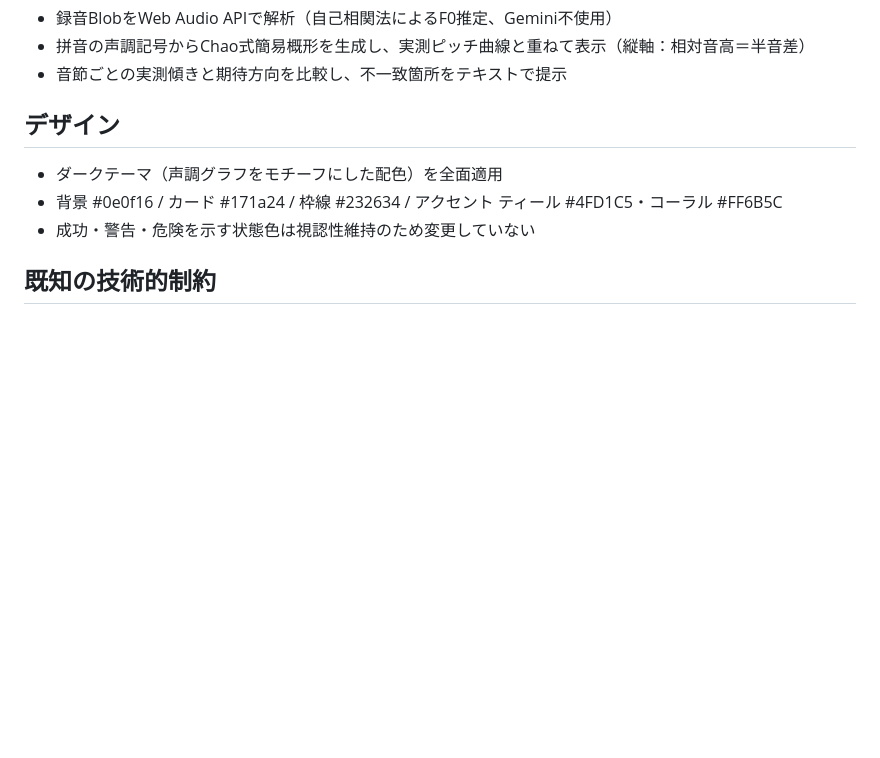
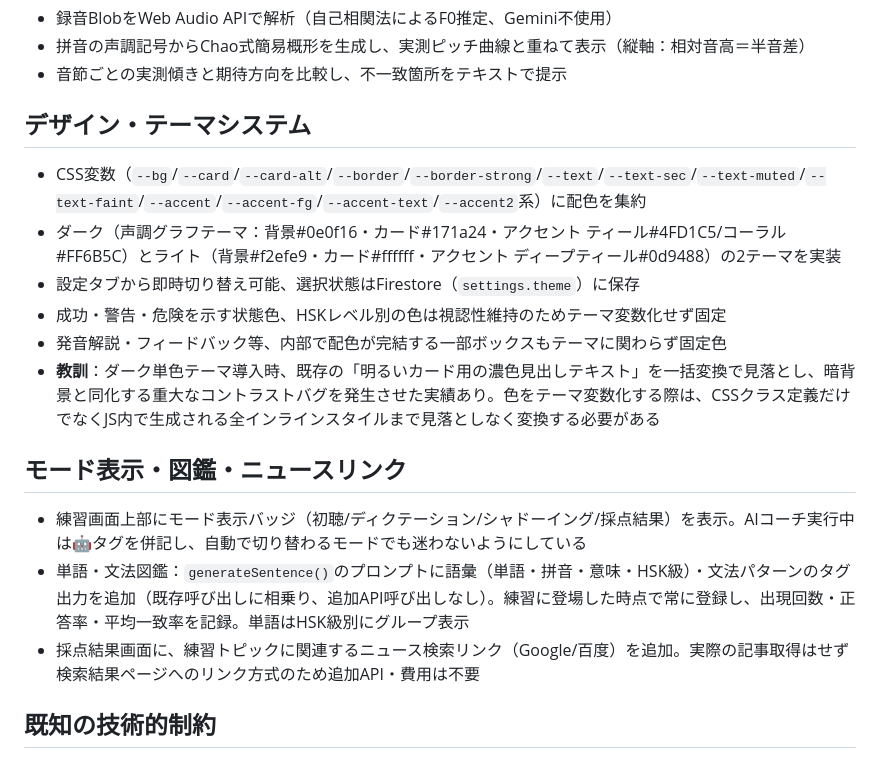
Before and after one commit to projectx1478/chinese-shadowing, a Markdown page: PROJECT.md, the part around the change. Rendered like a GitHub page; blank space fills up the shorter version.

Commit message:
PROJECT.md を更新

```diff
--- a/PROJECT.md
+++ b/PROJECT.md
@@ -210,10 +210,18 @@ AIコーチモードは上記フローを流用し、次に出す文の選択元
 - 拼音の声調記号からChao式簡易概形を生成し、実測ピッチ曲線と重ねて表示（縦軸：相対音高＝半音差）
 - 音節ごとの実測傾きと期待方向を比較し、不一致箇所をテキストで提示
 
-## デザイン
-- ダークテーマ（声調グラフをモチーフにした配色）を全面適用
-- 背景 #0e0f16 / カード #171a24 / 枠線 #232634 / アクセント ティール #4FD1C5・コーラル #FF6B5C
-- 成功・警告・危険を示す状態色は視認性維持のため変更していない
+## デザイン・テーマシステム
+- CSS変数（`--bg`/`--card`/`--card-alt`/`--border`/`--border-strong`/`--text`/`--text-sec`/`--text-muted`/`--text-faint`/`--accent`/`--accent-fg`/`--accent-text`/`--accent2`系）に配色を集約
+- ダーク（声調グラフテーマ：背景#0e0f16・カード#171a24・アクセント ティール#4FD1C5/コーラル#FF6B5C）とライト（背景#f2efe9・カード#ffffff・アクセント ディープティール#0d9488）の2テーマを実装
+- 設定タブから即時切り替え可能、選択状態はFirestore（`settings.theme`）に保存
+- 成功・警告・危険を示す状態色、HSKレベル別の色は視認性維持のためテーマ変数化せず固定
+- 発音解説・フィードバック等、内部で配色が完結する一部ボックスもテーマに関わらず固定色
+- **教訓**：ダーク単色テーマ導入時、既存の「明るいカード用の濃色見出しテキスト」を一括変換で見落とし、暗背景と同化する重大なコントラストバグを発生させた実績あり。色をテーマ変数化する際は、CSSクラス定義だけでなくJS内で生成される全インラインスタイルまで見落としなく変換する必要がある
+
+## モード表示・図鑑・ニュースリンク
+- 練習画面上部にモード表示バッジ（初聴/ディクテーション/シャドーイング/採点結果）を表示。AIコーチ実行中は🤖タグを併記し、自動で切り替わるモードでも迷わないようにしている
+- 単語・文法図鑑：`generateSentence()`のプロンプトに語彙（単語・拼音・意味・HSK級）・文法パターンのタグ出力を追加（既存呼び出しに相乗り、追加API呼び出しなし）。練習に登場した時点で常に登録し、出現回数・正答率・平均一致率を記録。単語はHSK級別にグループ表示
+- 採点結果画面に、練習トピックに関連するニュース検索リンク（Google/百度）を追加。実際の記事取得はせず検索結果ページへのリンク方式のため追加API・費用は不要
 
 ## 既知の技術的制約
 - Web Speech API / MediaRecorder はiframe内・HTTP環境では動作しない（GitHub Pages = HTTPSで解決済み）
```
